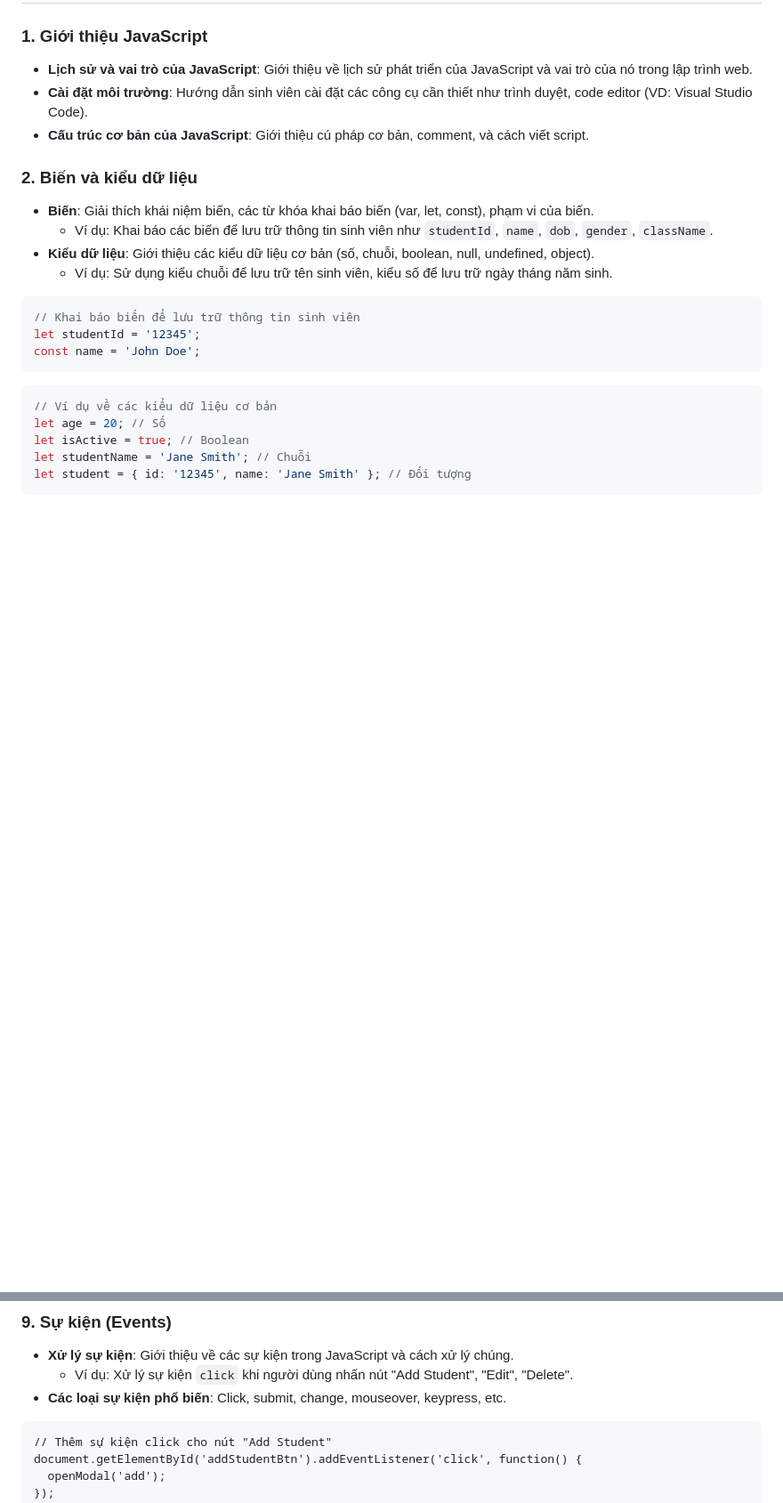
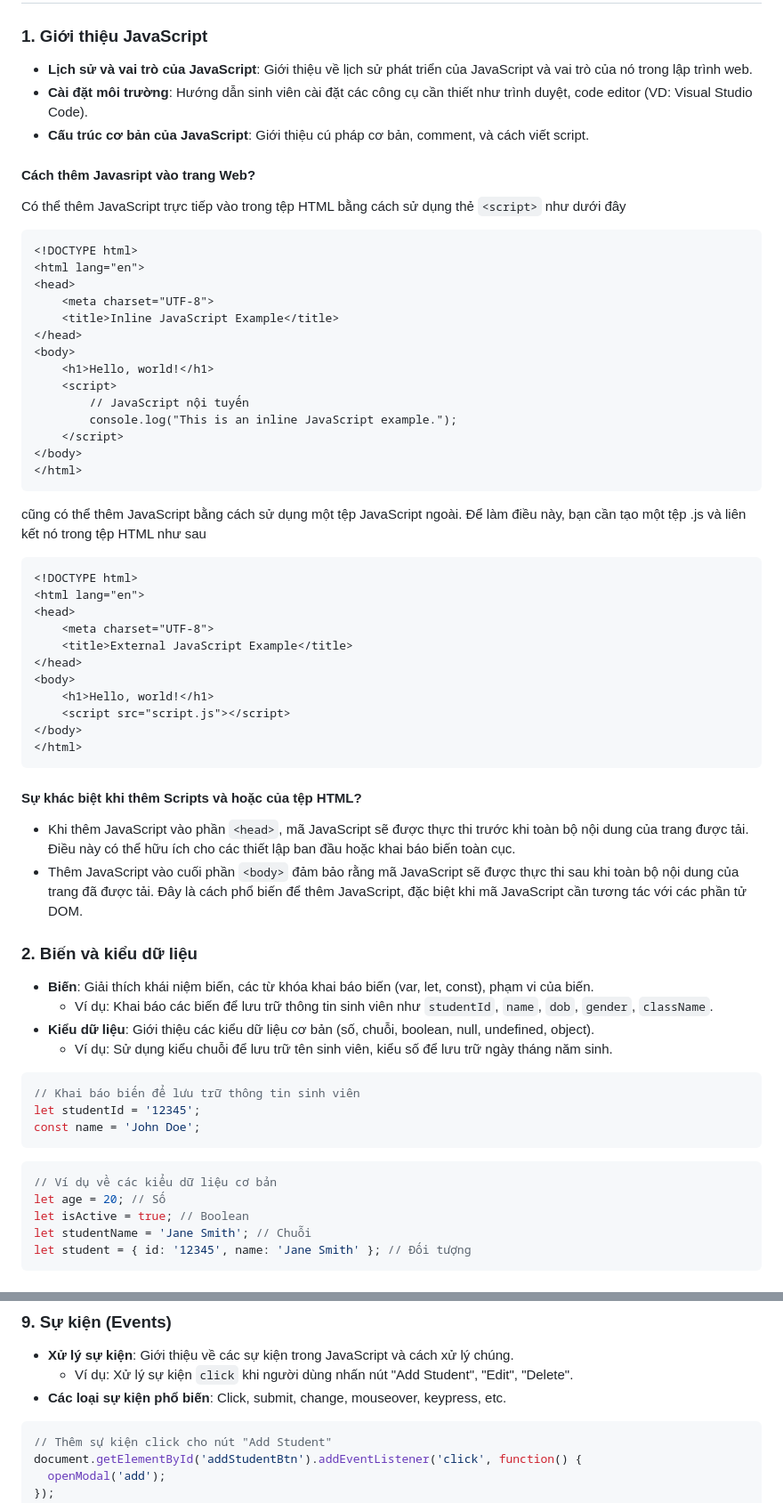
Before and after one commit to nghuuquyen/web-basic, a Markdown page: javascript-demo/student-management-v1/README.md, 2 parts joined by grey strips. Shown: that part at 89% size. GitHub-like rendering; blank space fills up the shorter version.

````diff
--- a/javascript-demo/student-management-v1/README.md
+++ b/javascript-demo/student-management-v1/README.md
@@ -9,6 +11,48 @@
 - **Lịch sử và vai trò của JavaScript**: Giới thiệu về lịch sử phát triển của JavaScript và vai trò của nó trong lập trình web.
 - **Cài đặt môi trường**: Hướng dẫn sinh viên cài đặt các công cụ cần thiết như trình duyệt, code editor (VD: Visual Studio Code).
 - **Cấu trúc cơ bản của JavaScript**: Giới thiệu cú pháp cơ bản, comment, và cách viết script.
+
+#### Cách thêm Javasript vào trang Web?
+
+Có thể thêm JavaScript trực tiếp vào trong tệp HTML bằng cách sử dụng thẻ `<script>` như dưới đây
+
+```html
+<!DOCTYPE html>
+<html lang="en">
+<head>
+    <meta charset="UTF-8">
+    <title>Inline JavaScript Example</title>
+</head>
+<body>
+    <h1>Hello, world!</h1>
+    <script>
+        // JavaScript nội tuyến
+        console.log("This is an inline JavaScript example.");
+    </script>
+</body>
+</html>
+```
+
+cũng có thể thêm JavaScript bằng cách sử dụng một tệp JavaScript ngoài. Để làm điều này, bạn cần tạo một tệp .js và liên kết nó trong tệp HTML như sau
+
+```html
+<!DOCTYPE html>
+<html lang="en">
+<head>
+    <meta charset="UTF-8">
+    <title>External JavaScript Example</title>
+</head>
+<body>
+    <h1>Hello, world!</h1>
+    <script src="script.js"></script>
+</body>
+</html>
+```
+
+#### Sự khác biệt khi thêm Scripts và <head> hoặc <body> của tệp HTML?
+
+- Khi thêm JavaScript vào phần `<head>`, mã JavaScript sẽ được thực thi trước khi toàn bộ nội dung của trang được tải. Điều này có thể hữu ích cho các thiết lập ban đầu hoặc khai báo biến toàn cục.
+- Thêm JavaScript vào cuối phần `<body>` đảm bảo rằng mã JavaScript sẽ được thực thi sau khi toàn bộ nội dung của trang đã được tải. Đây là cách phổ biến để thêm JavaScript, đặc biệt khi mã JavaScript cần tương tác với các phần tử DOM.
 
 ### 2. Biến và kiểu dữ liệu
 - **Biến**: Giải thích khái niệm biến, các từ khóa khai báo biến (var, let, const), phạm vi của biến.
@@ -163,7 +207,7 @@ studentTable.innerHTML = '<tr><td>12345</td><td>John Doe</td></tr>';
   - Ví dụ: Xử lý sự kiện `click` khi người dùng nhấn nút "Add Student", "Edit", "Delete".
 - **Các loại sự kiện phổ biến**: Click, submit, change, mouseover, keypress, etc.
 
-```
+```js
 // Thêm sự kiện click cho nút "Add Student"
 document.getElementById('addStudentBtn').addEventListener('click', function() {
   openModal('add');
````
Also changed, not shown: other parts of javascript-demo/student-management-v1/README.md (+2 -0 lines).
